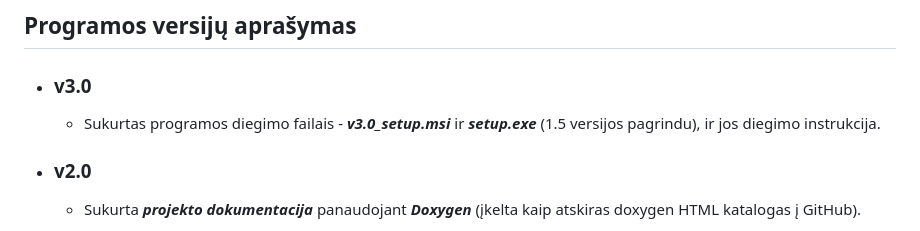
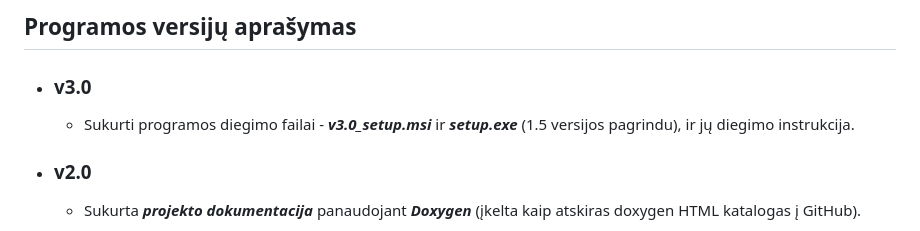
Before and after one commit to eglejaseviciute/oop-3uzduotis, a Markdown page: README.md, the part around the change. Drawn GitHub-style.

Commit message:
Patvarkytas README.md failas

```diff
--- a/README.md
+++ b/README.md
@@ -13,7 +13,7 @@
 
 ## Programos versijų aprašymas
 * ### v3.0
-  * Sukurtas programos diegimo failais - ***v3.0_setup.msi*** ir ***setup.exe*** (1.5 versijos pagrindu), ir jos diegimo instrukcija.
+  * Sukurti programos diegimo failai - ***v3.0_setup.msi*** ir ***setup.exe*** (1.5 versijos pagrindu), ir jų diegimo instrukcija.
 
 * ### v2.0
   * Sukurta ***projekto dokumentacija*** panaudojant ***Doxygen*** (įkelta kaip atskiras doxygen HTML katalogas į GitHub).
```
